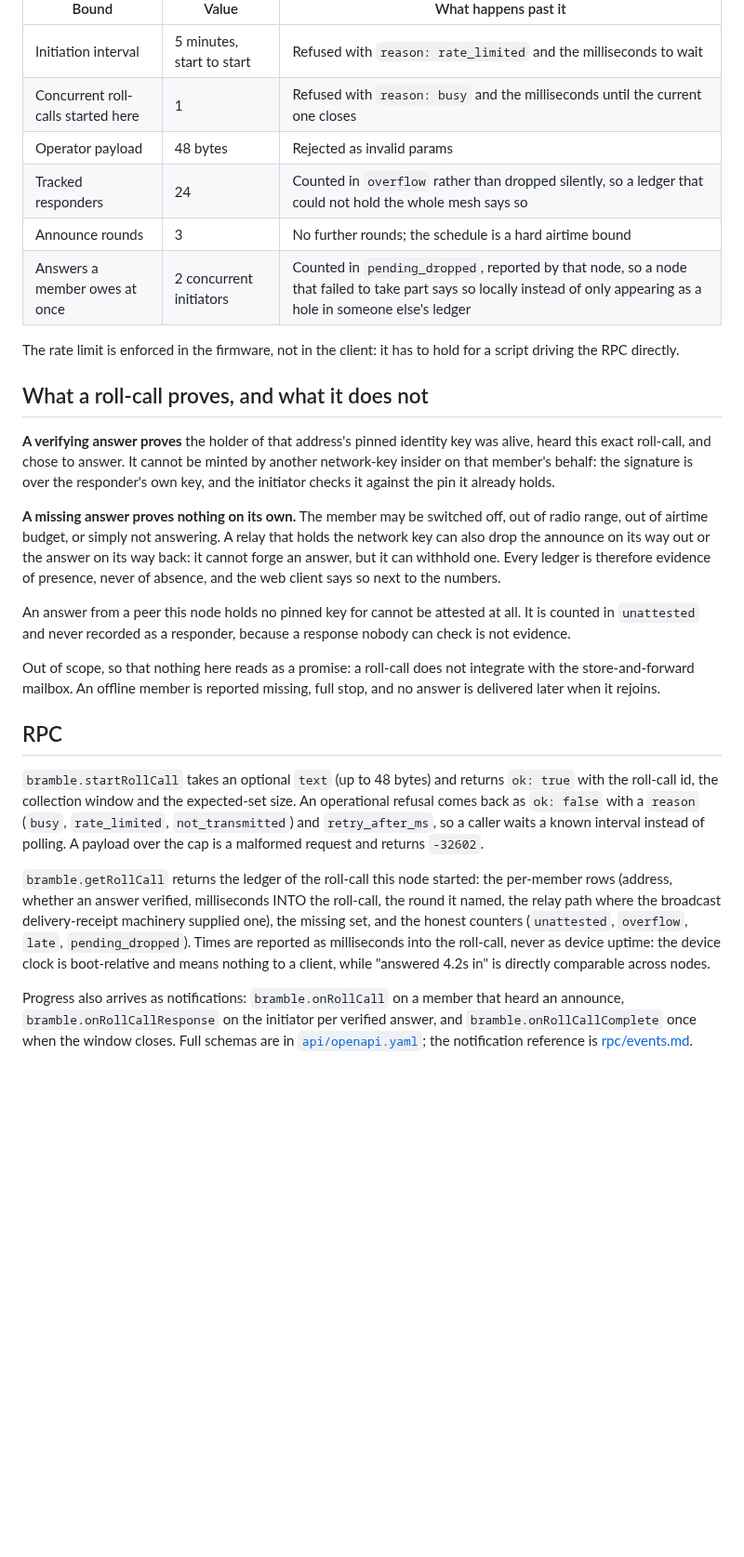
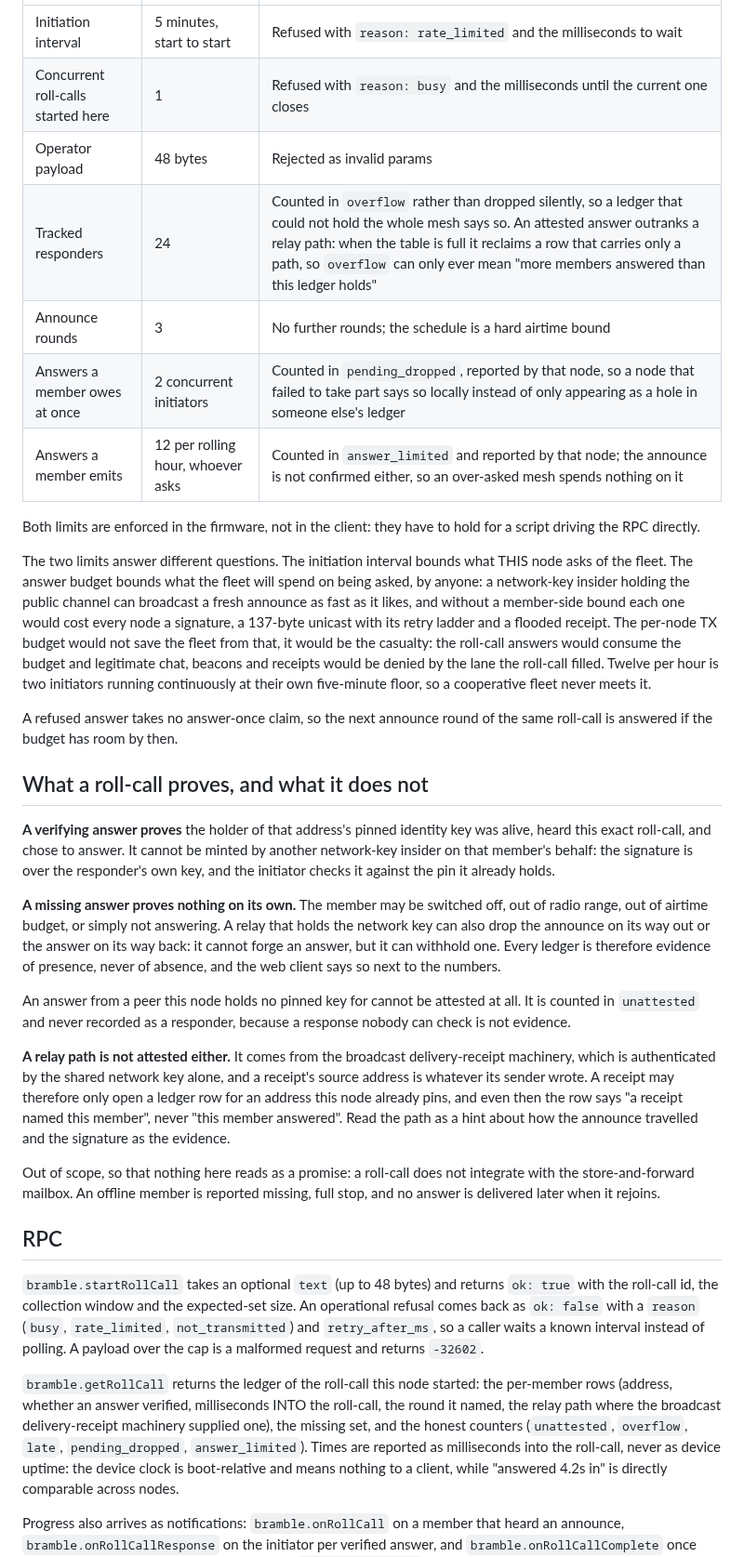
Before and after one commit to justinlindh/bramble, a Markdown page: docs/rollcall.md, the part around one of its changes. Shown at 93% size. Rendered like a GitHub page; blank space fills up the shorter version.

```diff
--- a/docs/rollcall.md
+++ b/docs/rollcall.md
@@ -122,12 +143,28 @@ not reopen it, so "closed" is a stable, reportable state.
 | Initiation interval | 5 minutes, start to start | Refused with `reason: rate_limited` and the milliseconds to wait |
 | Concurrent roll-calls started here | 1 | Refused with `reason: busy` and the milliseconds until the current one closes |
 | Operator payload | 48 bytes | Rejected as invalid params |
-| Tracked responders | 24 | Counted in `overflow` rather than dropped silently, so a ledger that could not hold the whole mesh says so |
+| Tracked responders | 24 | Counted in `overflow` rather than dropped silently, so a ledger that could not hold the whole mesh says so. An attested answer outranks a relay path: when the table is full it reclaims a row that carries only a path, so `overflow` can only ever mean "more members answered than this ledger holds" |
 | Announce rounds | 3 | No further rounds; the schedule is a hard airtime bound |
 | Answers a member owes at once | 2 concurrent initiators | Counted in `pending_dropped`, reported by that node, so a node that failed to take part says so locally instead of only appearing as a hole in someone else's ledger |
+| Answers a member emits | 12 per rolling hour, whoever asks | Counted in `answer_limited` and reported by that node; the announce is not confirmed either, so an over-asked mesh spends nothing on it |
 
-The rate limit is enforced in the firmware, not in the client: it has to hold
-for a script driving the RPC directly.
+Both limits are enforced in the firmware, not in the client: they have to
+hold for a script driving the RPC directly.
+
+The two limits answer different questions. The initiation interval bounds
+what THIS node asks of the fleet. The answer budget bounds what the fleet
+will spend on being asked, by anyone: a network-key insider holding the
+public channel can broadcast a fresh announce as fast as it likes, and
+without a member-side bound each one would cost every node a signature, a
+137-byte unicast with its retry ladder and a flooded receipt. The per-node
+TX budget would not save the fleet from that, it would be the casualty: the
+roll-call answers would consume the budget and legitimate chat, beacons and
+receipts would be denied by the lane the roll-call filled. Twelve per hour is
+two initiators running continuously at their own five-minute floor, so a
+cooperative fleet never meets it.
+
+A refused answer takes no answer-once claim, so the next announce round of
+the same roll-call is answered if the budget has room by then.
 
 ## What a roll-call proves, and what it does not
 
@@ -148,6 +185,14 @@ An answer from a peer this node holds no pinned key for cannot be attested at
 all. It is counted in `unattested` and never recorded as a responder, because
 a response nobody can check is not evidence.
 
+**A relay path is not attested either.** It comes from the broadcast
+delivery-receipt machinery, which is authenticated by the shared network key
+alone, and a receipt's source address is whatever its sender wrote. A receipt
+may therefore only open a ledger row for an address this node already pins,
+and even then the row says "a receipt named this member", never "this member
+answered". Read the path as a hint about how the announce travelled and the
+signature as the evidence.
+
 Out of scope, so that nothing here reads as a promise: a roll-call does not
 integrate with the store-and-forward mailbox. An offline member is reported
 missing, full stop, and no answer is delivered later when it rejoins.
@@ -165,7 +210,8 @@ malformed request and returns `-32602`.
 the per-member rows (address, whether an answer verified, milliseconds INTO
 the roll-call, the round it named, the relay path where the broadcast
 delivery-receipt machinery supplied one), the missing set, and the honest
-counters (`unattested`, `overflow`, `late`, `pending_dropped`). Times are
+counters (`unattested`, `overflow`, `late`, `pending_dropped`,
+`answer_limited`). Times are
 reported as milliseconds into the roll-call, never as device uptime: the
 device clock is boot-relative and means nothing to a client, while "answered
 4.2s in" is directly comparable across nodes.
```
Also changed, not shown: other parts of docs/rollcall.md (+36 -13 lines).
